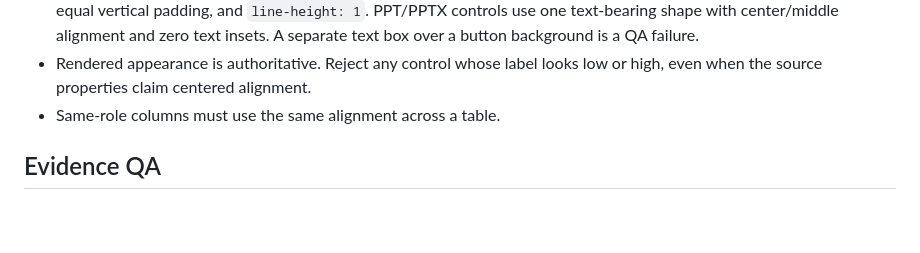
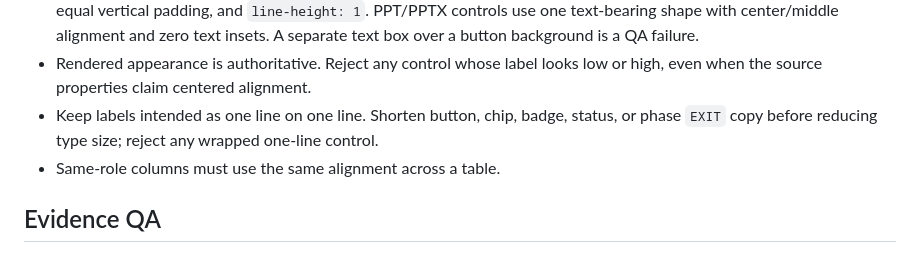
Before and after one commit to doublejun80/opendesign, a Markdown page: references/korean-business-qa/modu-qa-rules.md, the part around the change. Drawn GitHub-style; blank space fills up the shorter version.

Commit message:
Require single-line report control labels

```diff
--- a/references/korean-business-qa/modu-qa-rules.md
+++ b/references/korean-business-qa/modu-qa-rules.md
@@ -57,6 +57,8 @@ Run these checks before final delivery of Korean report HTML.
   text insets. A separate text box over a button background is a QA failure.
 - Rendered appearance is authoritative. Reject any control whose label looks low or high,
   even when the source properties claim centered alignment.
+- Keep labels intended as one line on one line. Shorten button, chip, badge, status, or
+  phase `EXIT` copy before reducing type size; reject any wrapped one-line control.
 - Same-role columns must use the same alignment across a table.
 
 ## Evidence QA
```
Also changed, not shown: AGENTS.md (+1 -0 lines), 1 other file.
